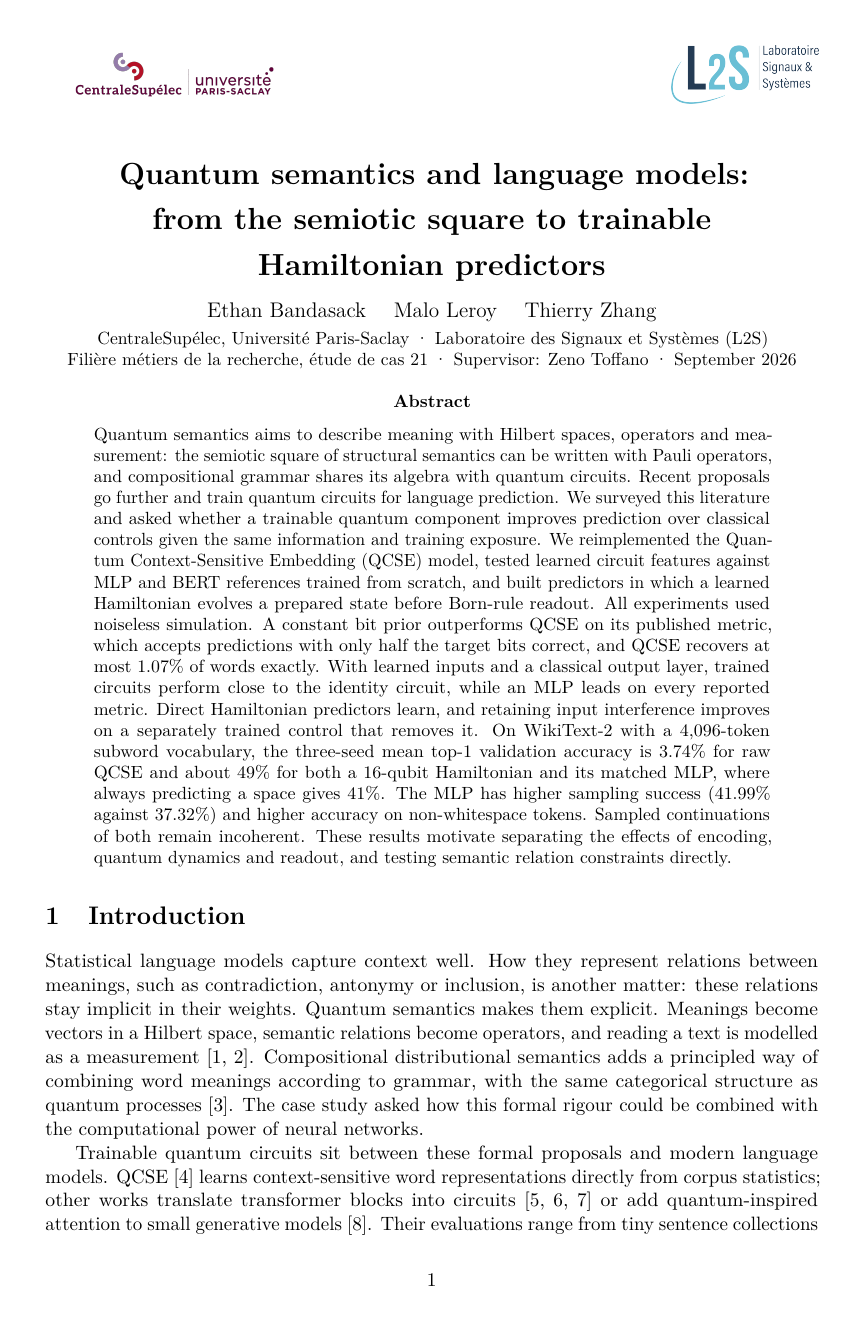
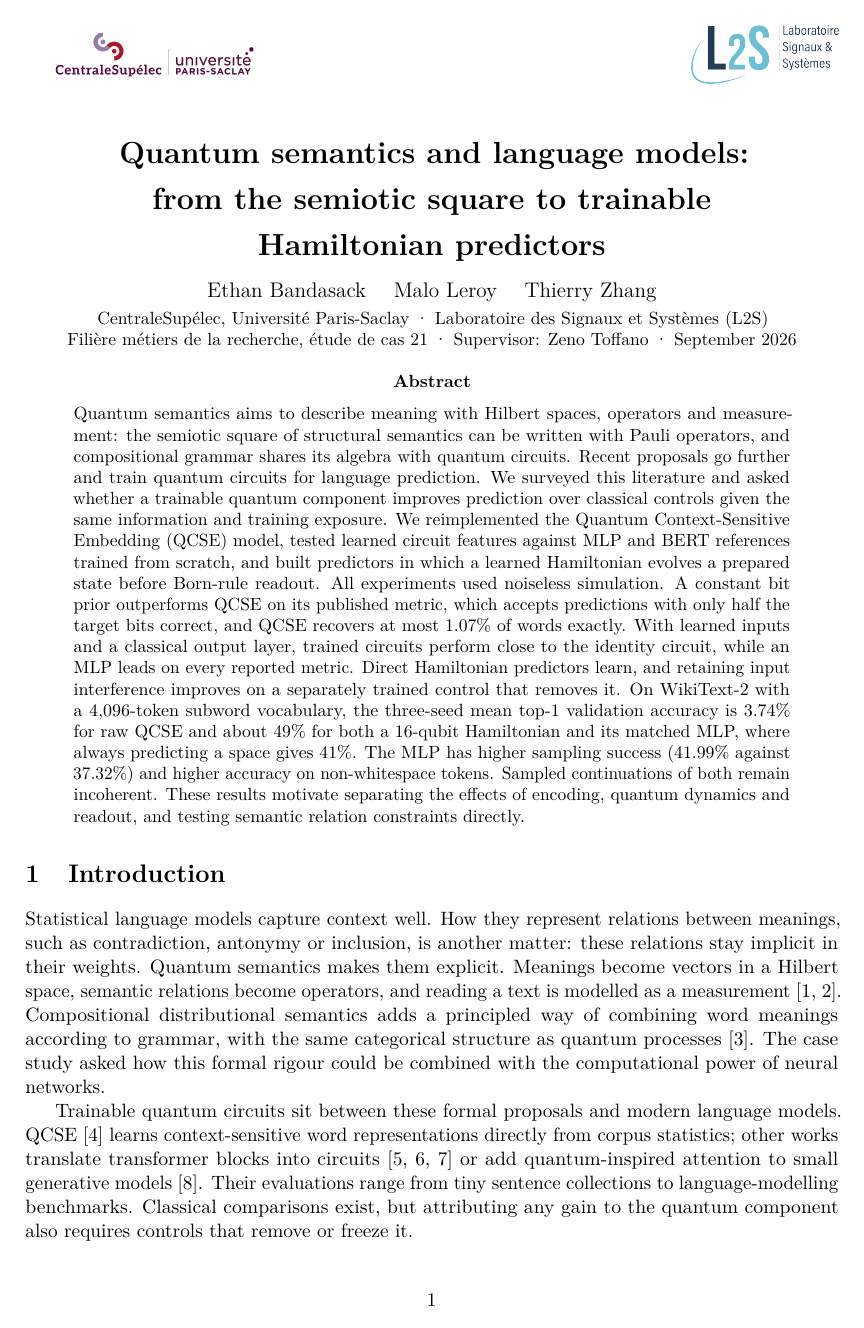
Before and after one commit to maloleroy/quantum-semantics, a LaTeX paper (docs/report/main.tex): page 1 of 14. Compiled offline with pdfLaTeX.

Commit message:
Restore the 2.4 cm page margins
The margin request was about spacing between elements, not the page margins.
Keep the refitted configuration tables, which the original width also cramped.

Co-Authored-By: Claude Opus 5.5 <noreply@anthropic.com>

```diff
--- a/docs/report/main.tex
+++ b/docs/report/main.tex
@@ -3,7 +3,7 @@
 \usepackage[T1]{fontenc}
 \usepackage{lmodern}
 \usepackage[english]{babel}
-\usepackage[a4paper,margin=2.8cm]{geometry}
+\usepackage[a4paper,margin=2.4cm]{geometry}
 \usepackage{amsmath,amssymb,mathtools}
 \usepackage{graphicx}
 \usepackage{booktabs}
```
